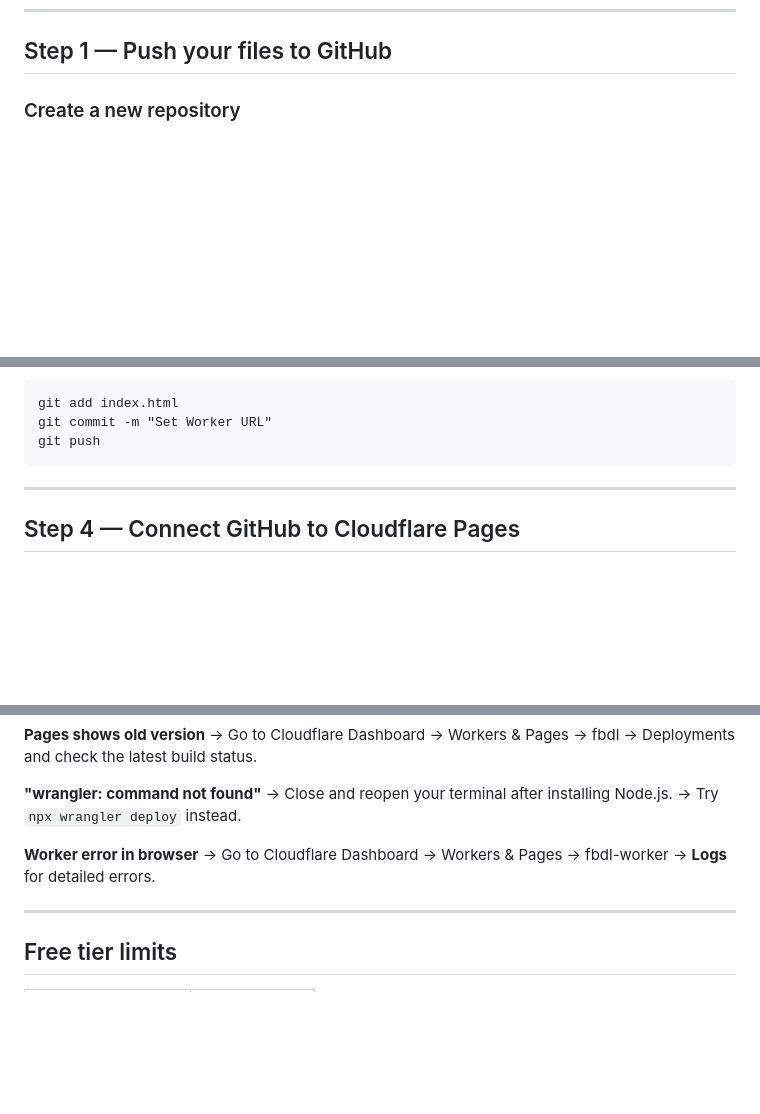
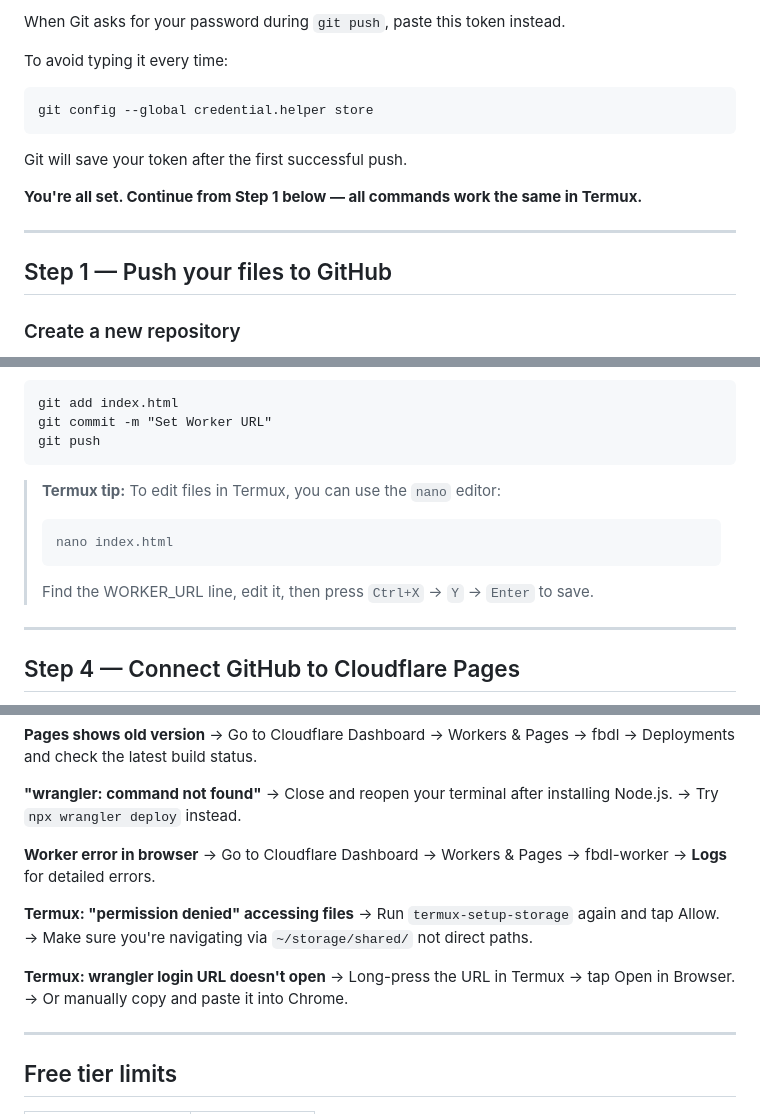
Before and after one commit to Charles2339/FB-Downloader, a Markdown page: README.md, 3 parts joined by grey strips. GitHub-like rendering; blank space fills up the shorter version.

````diff
--- a/README.md
+++ b/README.md
@@ -61,3 +130,15 @@ A browser window opens → click **Allow**.
+When Git asks for your password during `git push`, paste this token instead.
+
+To avoid typing it every time:
+```
+git config --global credential.helper store
+```
+Git will save your token after the first successful push.
+
+**You're all set. Continue from Step 1 below — all commands work the same in Termux.**
+
+---
+
 ## Step 1 — Push your files to GitHub
 
 ### Create a new repository
@@ -130,6 +211,12 @@ git add index.html
 git commit -m "Set Worker URL"
 git push
 ```
+
+> **Termux tip:** To edit files in Termux, you can use the `nano` editor:
+> ```
+> nano index.html
+> ```
+> Find the WORKER_URL line, edit it, then press `Ctrl+X` → `Y` → `Enter` to save.
 
 ---
 
@@ -206,6 +293,14 @@ Workers are not auto-deployed from GitHub — always run `wrangler deploy` for W
 **Worker error in browser**
 → Go to Cloudflare Dashboard → Workers & Pages → fbdl-worker → **Logs** for detailed errors.
 
+**Termux: "permission denied" accessing files**
+→ Run `termux-setup-storage` again and tap Allow.
+→ Make sure you're navigating via `~/storage/shared/` not direct paths.
+
+**Termux: wrangler login URL doesn't open**
+→ Long-press the URL in Termux → tap Open in Browser.
+→ Or manually copy and paste it into Chrome.
+
 ---
 
 ## Free tier limits
````
Also changed, not shown: other parts of README.md (+70 -1 lines).
